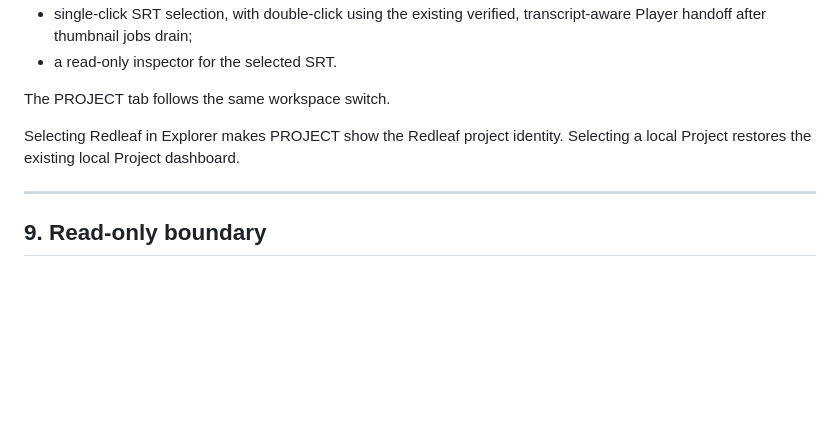
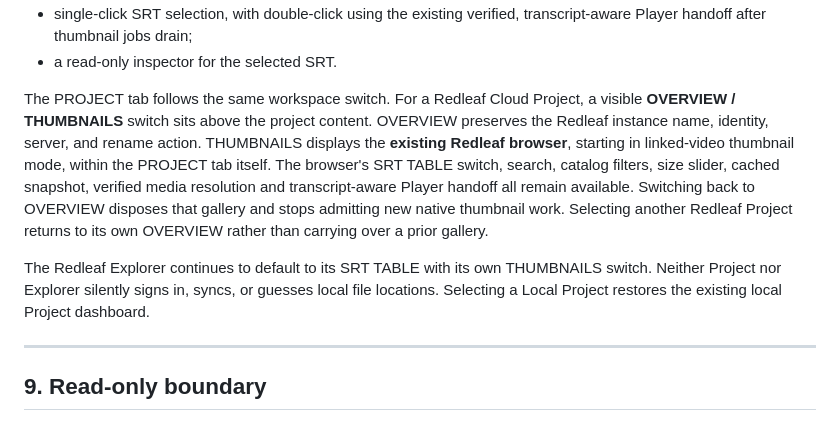
Before and after one commit to nathanfx330/MLT-Player, a Markdown page: docs/redleaf-workspace.md, the part around the change. GitHub-like rendering; blank space fills up the shorter version.

Commit message:
docs: document Redleaf PROJECT thumbnail browser and preserved Explorer workflow

```diff
--- a/docs/redleaf-workspace.md
+++ b/docs/redleaf-workspace.md
@@ -407,10 +407,21 @@ The current Redleaf Explorer view contains:
   transcript-aware Player handoff after thumbnail jobs drain;
 - a read-only inspector for the selected SRT.
 
-The PROJECT tab follows the same workspace switch.
+The PROJECT tab follows the same workspace switch. For a Redleaf Cloud
+Project, a visible **OVERVIEW / THUMBNAILS** switch sits above the project
+content. OVERVIEW preserves the Redleaf instance name, identity, server, and
+rename action. THUMBNAILS displays the **existing Redleaf browser**, starting
+in linked-video thumbnail mode, within the PROJECT tab itself. The browser's
+SRT TABLE switch, search, catalog filters, size slider, cached snapshot,
+verified media resolution and transcript-aware Player handoff all remain
+available. Switching back to OVERVIEW disposes that gallery and stops
+admitting new native thumbnail work. Selecting another Redleaf Project
+returns to its own OVERVIEW rather than carrying over a prior gallery.
 
-Selecting Redleaf in Explorer makes PROJECT show the Redleaf project identity.
-Selecting a local Project restores the existing local Project dashboard.
+The Redleaf Explorer continues to default to its SRT TABLE with its own
+THUMBNAILS switch. Neither Project nor Explorer silently signs in, syncs,
+or guesses local file locations. Selecting a Local Project restores the
+existing local Project dashboard.
 
 ---
 
```
